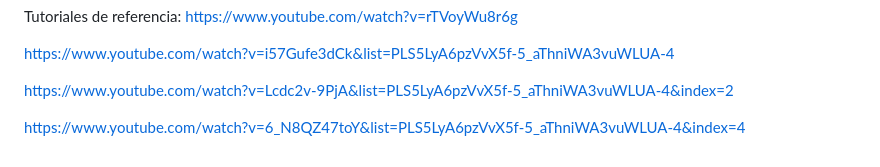
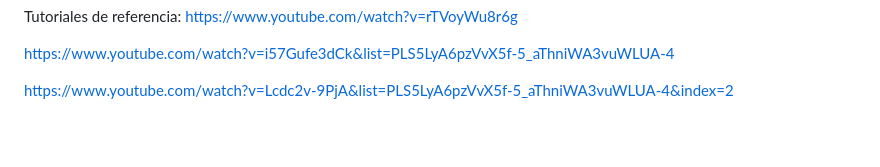
Before and after one commit to chorouqla/Key-Quest, a Markdown page: README.md, the part around the change. Drawn GitHub-style; blank space fills up the shorter version.

```diff
--- a/README.md
+++ b/README.md
@@ -105,5 +105,3 @@ Tutoriales de referencia:
  https://www.youtube.com/watch?v=i57Gufe3dCk&list=PLS5LyA6pzVvX5f-5_aThniWA3vuWLUA-4
 
  https://www.youtube.com/watch?v=Lcdc2v-9PjA&list=PLS5LyA6pzVvX5f-5_aThniWA3vuWLUA-4&index=2
-
- https://www.youtube.com/watch?v=6_N8QZ47toY&list=PLS5LyA6pzVvX5f-5_aThniWA3vuWLUA-4&index=4
```
